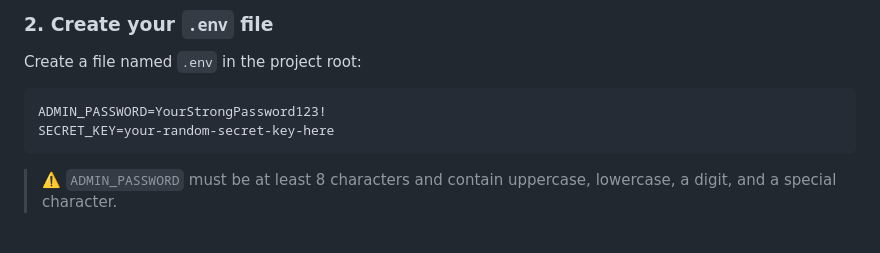
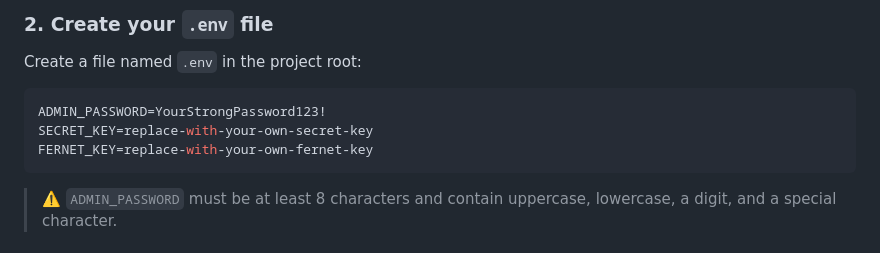
Before and after one commit to ustunesma/Secure_Student_Portal, a Markdown page: README.md, the part around the change. Drawn GitHub-style.

Commit message:
fernet key

````diff
--- a/README.md
+++ b/README.md
@@ -48,7 +48,8 @@ Create a file named `.env` in the project root:
 
 ```env
 ADMIN_PASSWORD=YourStrongPassword123!
-SECRET_KEY=your-random-secret-key-here
+SECRET_KEY=replace-with-your-own-secret-key
+FERNET_KEY=replace-with-your-own-fernet-key
 ```
 
 > ⚠️ `ADMIN_PASSWORD` must be at least 8 characters and contain uppercase, lowercase, a digit, and a special character.
````
